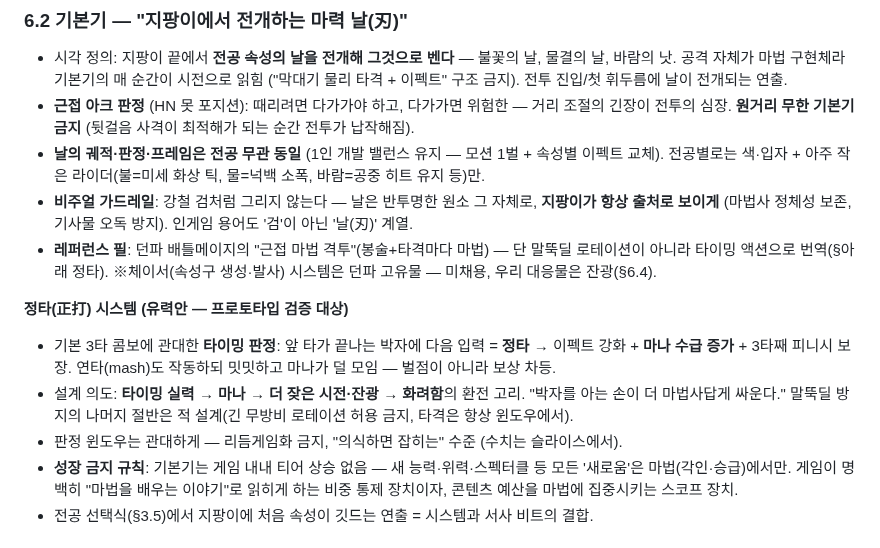
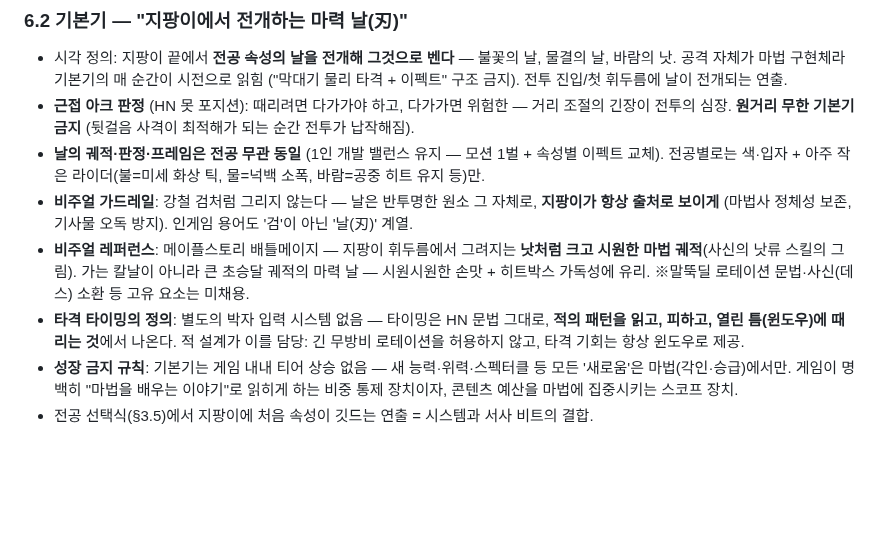
Before and after one commit to abback-go/yemogame2, a Markdown page: docs/game-design.md, the part around the change. Drawn GitHub-style; blank space fills up the shorter version.

Commit message:
docs: 정타 시스템 삭제, 기본기 레퍼런스를 메이플 배틀메이지로 정정
- 타이밍 = HN식 패턴 읽기/회피/윈도우 타격으로 정의 (별도 박자 입력 없음)
- 마력 날 비주얼 = 낫처럼 큰 초승달 궤적 (메이플 배메의 그림, 말뚝딜 문법 미채용)

Co-Authored-By: Claude Fable 5 <noreply@anthropic.com>
Claude-Session: https://claude.ai/code/session_014hyj4wWQoEhcGguowFrsY6

```diff
--- a/docs/game-design.md
+++ b/docs/game-design.md
@@ -213,12 +213,8 @@
 - **근접 아크 판정** (HN 못 포지션): 때리려면 다가가야 하고, 다가가면 위험한 — 거리 조절의 긴장이 전투의 심장. **원거리 무한 기본기 금지** (뒷걸음 사격이 최적해가 되는 순간 전투가 납작해짐).
 - **날의 궤적·판정·프레임은 전공 무관 동일** (1인 개발 밸런스 유지 — 모션 1벌 + 속성별 이펙트 교체). 전공별로는 색·입자 + 아주 작은 라이더(불=미세 화상 틱, 물=넉백 소폭, 바람=공중 히트 유지 등)만.
 - **비주얼 가드레일**: 강철 검처럼 그리지 않는다 — 날은 반투명한 원소 그 자체로, **지팡이가 항상 출처로 보이게** (마법사 정체성 보존, 기사물 오독 방지). 인게임 용어도 '검'이 아닌 '날(刃)' 계열.
-- **레퍼런스 필**: 던파 배틀메이지의 "근접 마법 격투"(봉술+타격마다 마법) — 단 말뚝딜 로테이션이 아니라 타이밍 액션으로 번역(§아래 정타). ※체이서(속성구 생성·발사) 시스템은 던파 고유물 — 미채용, 우리 대응물은 잔광(§6.4).
-
-**정타(正打) 시스템 (유력안 — 프로토타입 검증 대상)**
-- 기본 3타 콤보에 관대한 **타이밍 판정**: 앞 타가 끝나는 박자에 다음 입력 = **정타** → 이펙트 강화 + **마나 수급 증가** + 3타째 피니시 보장. 연타(mash)도 작동하되 밋밋하고 마나가 덜 모임 — 벌점이 아니라 보상 차등.
-- 설계 의도: **타이밍 실력 → 마나 → 더 잦은 시전·잔광 → 화려함**의 환전 고리. "박자를 아는 손이 더 마법사답게 싸운다." 말뚝딜 방지의 나머지 절반은 적 설계(긴 무방비 로테이션 허용 금지, 타격은 항상 윈도우에서).
-- 판정 윈도우는 관대하게 — 리듬게임화 금지, "의식하면 잡히는" 수준 (수치는 슬라이스에서).
+- **비주얼 레퍼런스**: 메이플스토리 배틀메이지 — 지팡이 휘두름에서 그려지는 **낫처럼 크고 시원한 마법 궤적**(사신의 낫류 스킬의 그림). 가는 칼날이 아니라 큰 초승달 궤적의 마력 날 — 시원시원한 손맛 + 히트박스 가독성에 유리. ※말뚝딜 로테이션 문법·사신(데스) 소환 등 고유 요소는 미채용.
+- **타격 타이밍의 정의**: 별도의 박자 입력 시스템 없음 — 타이밍은 HN 문법 그대로, **적의 패턴을 읽고, 피하고, 열린 틈(윈도우)에 때리는 것**에서 나온다. 적 설계가 이를 담당: 긴 무방비 로테이션을 허용하지 않고, 타격 기회는 항상 윈도우로 제공.
 - **성장 금지 규칙**: 기본기는 게임 내내 티어 상승 없음 — 새 능력·위력·스펙터클 등 모든 '새로움'은 마법(각인·승급)에서만. 게임이 명백히 "마법을 배우는 이야기"로 읽히게 하는 비중 통제 장치이자, 콘텐츠 예산을 마법에 집중시키는 스코프 장치.
 - 전공 선택식(§3.5)에서 지팡이에 처음 속성이 깃드는 연출 = 시스템과 서사 비트의 결합.
 
```
